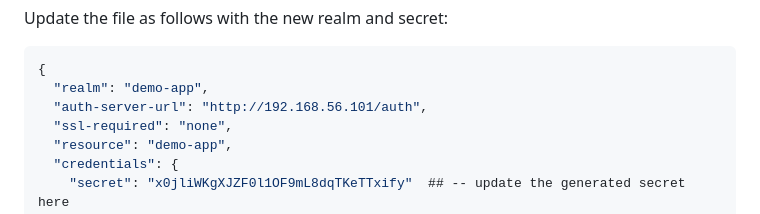
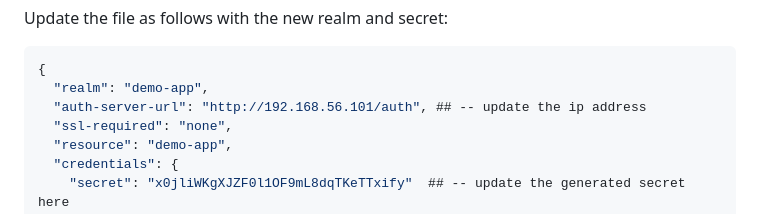
Before and after one commit to ayushpawar21/dev-keycloak-authentication-app, a Markdown page: README.md, the part around the change. Drawn GitHub-style.

````diff
--- a/README.md
+++ b/README.md
@@ -143,7 +143,7 @@ Update the file as follows with the new realm and secret:
 ```json
 {
   "realm": "demo-app",
-  "auth-server-url": "http://192.168.56.101/auth",
+  "auth-server-url": "http://192.168.56.101/auth", ## -- update the ip address
   "ssl-required": "none",
   "resource": "demo-app",
   "credentials": {
````
